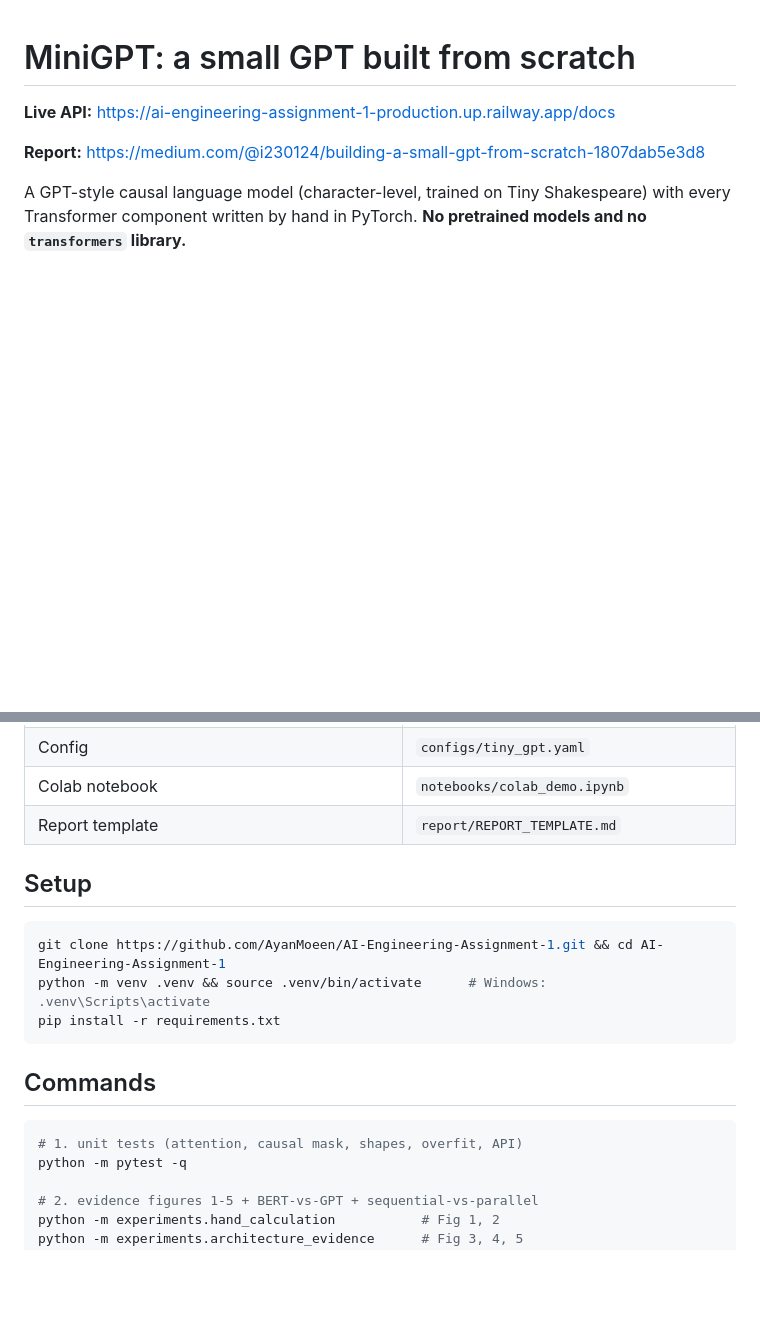
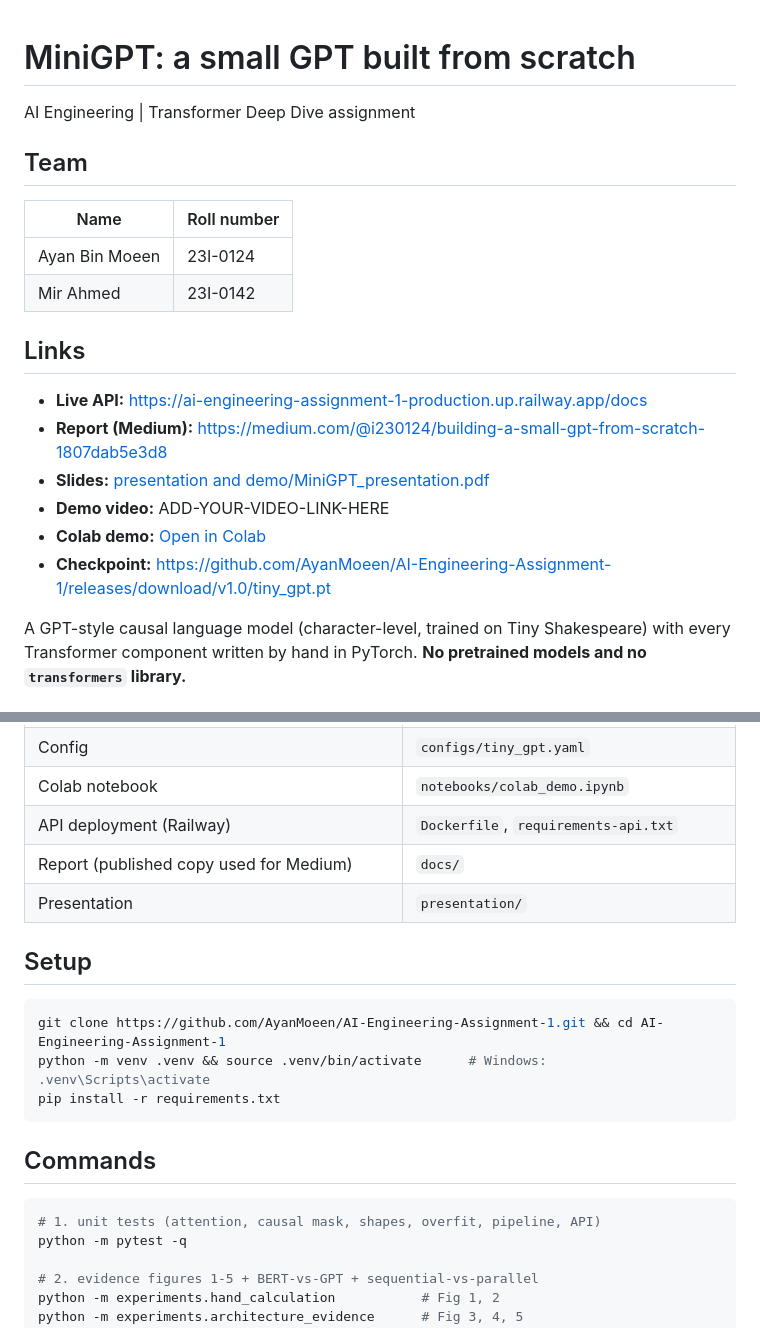
Before and after one commit to AyanMoeen/AI-Engineering-Assignment-1, a Markdown page: README.md, 2 parts joined by grey strips. Rendered like a GitHub page; blank space fills up the shorter version.

````diff
--- a/README.md
+++ b/README.md
@@ -1,8 +1,22 @@
 # MiniGPT: a small GPT built from scratch
 
-**Live API:** https://ai-engineering-assignment-1-production.up.railway.app/docs
+AI Engineering | Transformer Deep Dive assignment
 
-**Report:** https://medium.com/@i230124/building-a-small-gpt-from-scratch-1807dab5e3d8
+## Team
+
+| Name | Roll number |
+|---|---|
+| Ayan Bin Moeen | 23I-0124 |
+| Mir Ahmed | 23I-0142 |
+
+## Links
+
+- **Live API:** https://ai-engineering-assignment-1-production.up.railway.app/docs
+- **Report (Medium):** https://medium.com/@i230124/building-a-small-gpt-from-scratch-1807dab5e3d8
+- **Slides:** [presentation and demo/MiniGPT_presentation.pdf](presentation/MiniGPT_presentation.pdf)
+- **Demo video:** ADD-YOUR-VIDEO-LINK-HERE
+- **Colab demo:** [Open in Colab](https://colab.research.google.com/github/AyanMoeen/AI-Engineering-Assignment-1/blob/main/notebooks/colab_demo.ipynb)
+- **Checkpoint:** https://github.com/AyanMoeen/AI-Engineering-Assignment-1/releases/download/v1.0/tiny_gpt.pt
 
 A GPT-style causal language model (character-level, trained on Tiny Shakespeare) with every Transformer
 component written by hand in PyTorch. **No pretrained models and no `transformers` library.**
@@ -22,7 +36,9 @@ component written by hand in PyTorch. **No pretrained models and no `transformer
 | Experiments and figures | `experiments/` |
 | Config | `configs/tiny_gpt.yaml` |
 | Colab notebook | `notebooks/colab_demo.ipynb` |
-| Report template | `report/REPORT_TEMPLATE.md` |
+| API deployment (Railway) | `Dockerfile`, `requirements-api.txt` |
+| Report (published copy used for Medium) | `docs/` |
+| Presentation | `presentation/` |
 
 ## Setup
 
@@ -35,7 +51,7 @@ pip install -r requirements.txt
 ## Commands
 
 ```bash
-# 1. unit tests (attention, causal mask, shapes, overfit, API)
+# 1. unit tests (attention, causal mask, shapes, overfit, pipeline, API)
 python -m pytest -q
 
 # 2. evidence figures 1-5 + BERT-vs-GPT + sequential-vs-parallel
````
Also changed, not shown: other parts of README.md (+26 -11 lines).
